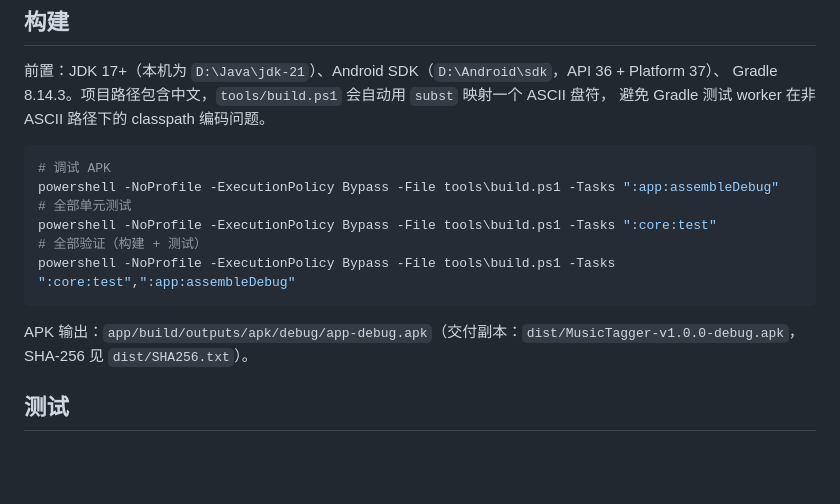
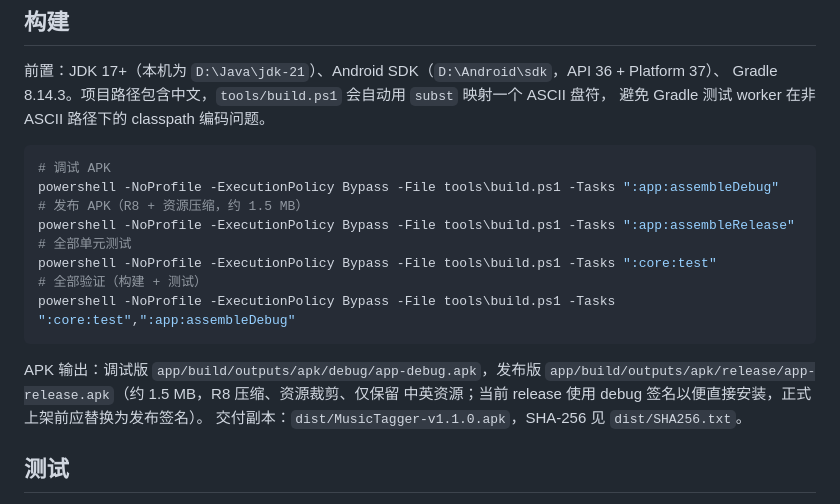
Before and after one commit to Kastorice/MusicTagger, a Markdown page: README.md, the part around one of its changes. Drawn GitHub-style; blank space fills up the shorter version.

````diff
--- a/README.md
+++ b/README.md
@@ -108,14 +110,18 @@ Gradle 8.14.3。项目路径包含中文，`tools/build.ps1` 会自动用 `subst
 ```powershell
 # 调试 APK
 powershell -NoProfile -ExecutionPolicy Bypass -File tools\build.ps1 -Tasks ":app:assembleDebug"
+# 发布 APK（R8 + 资源压缩，约 1.5 MB）
+powershell -NoProfile -ExecutionPolicy Bypass -File tools\build.ps1 -Tasks ":app:assembleRelease"
 # 全部单元测试
 powershell -NoProfile -ExecutionPolicy Bypass -File tools\build.ps1 -Tasks ":core:test"
 # 全部验证（构建 + 测试）
 powershell -NoProfile -ExecutionPolicy Bypass -File tools\build.ps1 -Tasks ":core:test",":app:assembleDebug"
 ```
 
-APK 输出：`app/build/outputs/apk/debug/app-debug.apk`（交付副本：`dist/MusicTagger-v1.0.0-debug.apk`，
-SHA-256 见 `dist/SHA256.txt`）。
+APK 输出：调试版 `app/build/outputs/apk/debug/app-debug.apk`，发布版
+`app/build/outputs/apk/release/app-release.apk`（约 1.5 MB，R8 压缩、资源裁剪、仅保留
+中英资源；当前 release 使用 debug 签名以便直接安装，正式上架前应替换为发布签名）。
+交付副本：`dist/MusicTagger-v1.1.0.apk`，SHA-256 见 `dist/SHA256.txt`。
 
 ## 测试
 
````
Also changed, not shown: other parts of README.md (+10 -6 lines), docs/RELEASE_NOTES-v1.1.0.md (added, +55 -0 lines), docs/TEST-REPORT.md (+43 -2 lines), docs/screenshots/01-library.png, docs/screenshots/02-editor.png, docs/screenshots/03-lyrics.png, docs/screenshots/06-settings.png, docs/screenshots/12-file-info.png, docs/screenshots/13-about.png, 10 other files.
